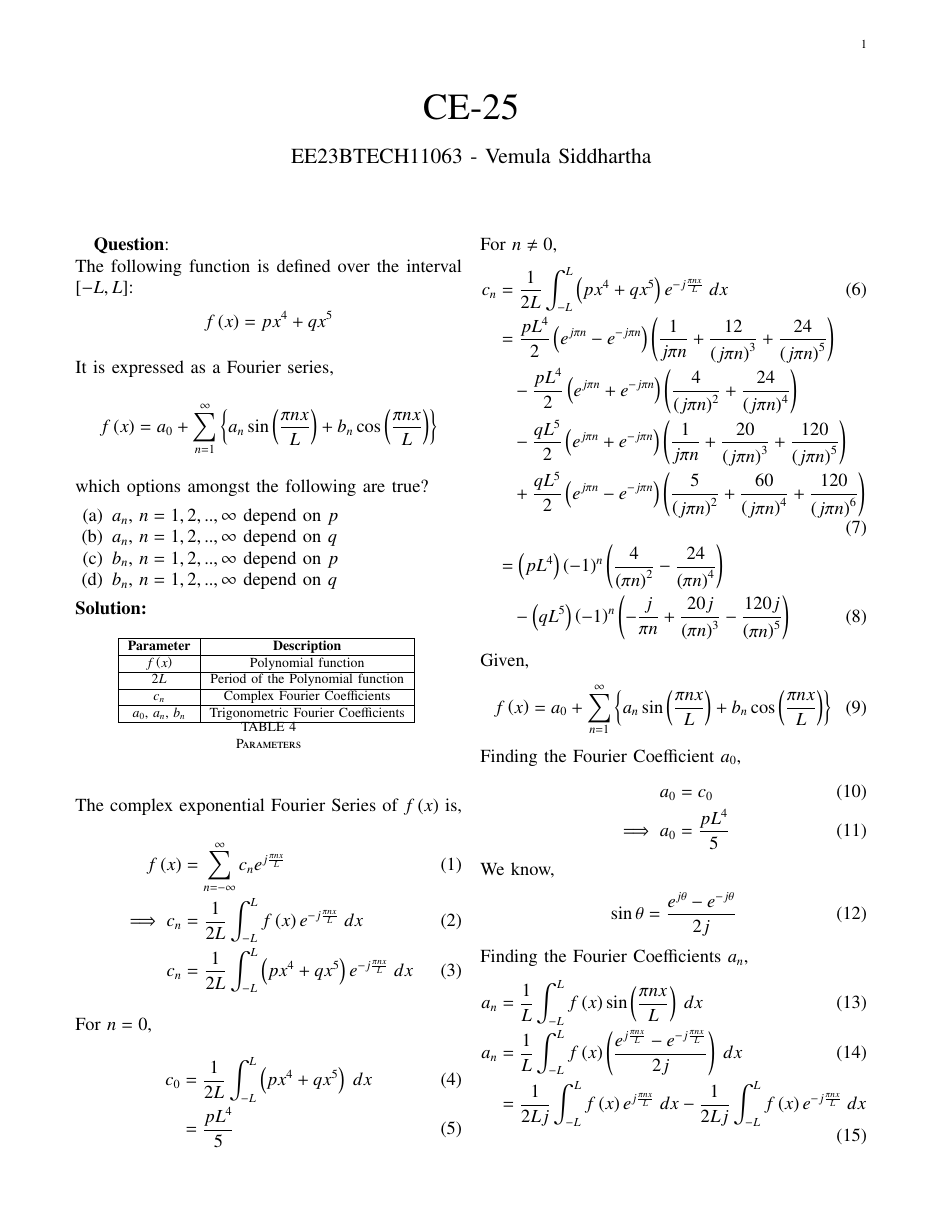
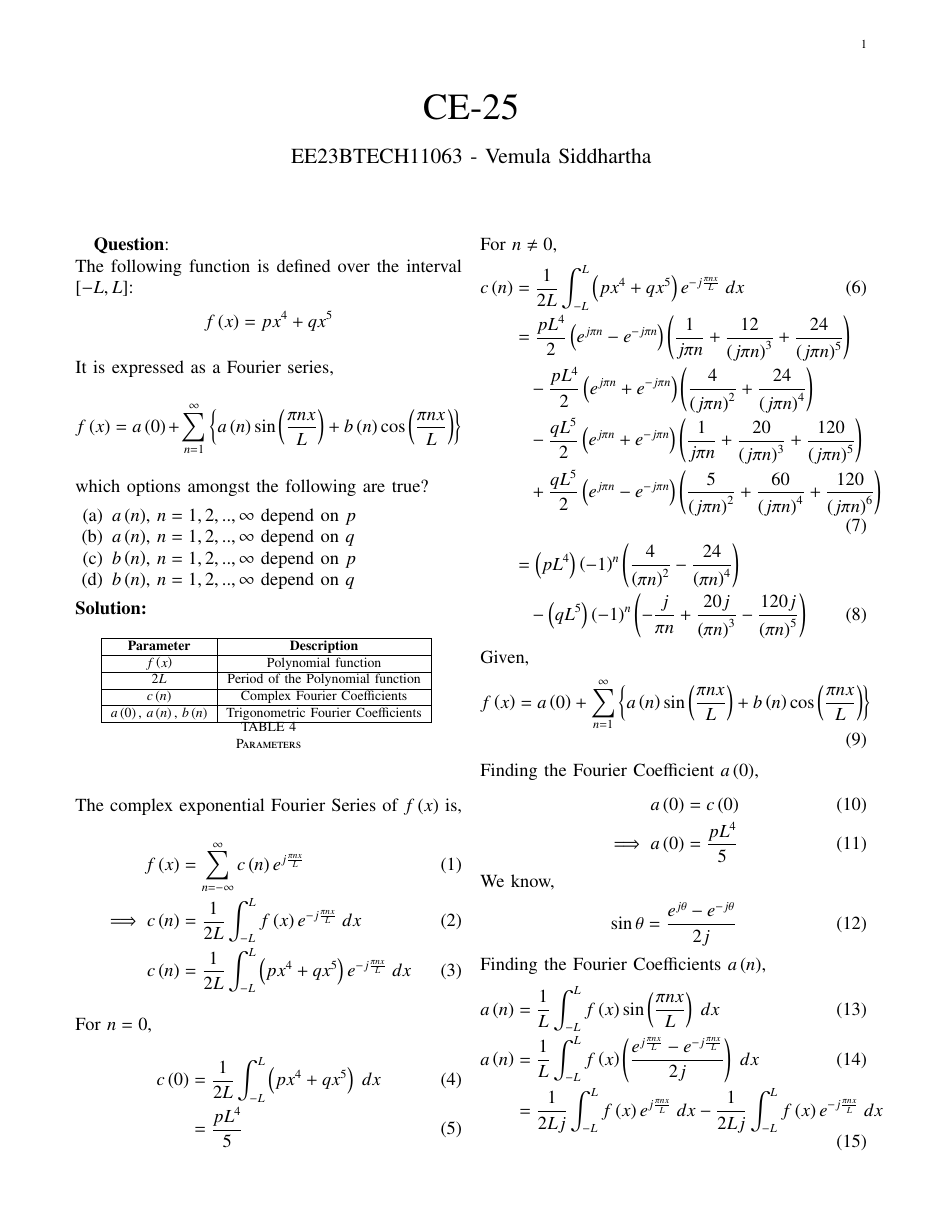
Before and after one commit to vs00007/EE1205, a LaTeX paper (GATE CE-25/main.tex): page 1 of 2. Compiled offline with pdfLaTeX.

Commit message:
Update 4

```diff
--- a/GATE CE-25/main.tex
+++ b/GATE CE-25/main.tex
@@ -57,13 +57,13 @@
 The following function is defined over the interval $[-L,L]$:
     $$f\brak{x}=px^4+qx^5$$
 It is expressed as a Fourier series,
-    $$f\brak{x}=a_0+\sum_{n=1}^{\infty}\cbrak{a_n\sin\brak{\frac{\pi n x}{L}}+b_n\cos\brak{\frac{\pi n x}{L}}}$$
+    $$f\brak{x}=a\brak{0}+\sum_{n=1}^{\infty}\cbrak{a\brak{n}\sin\brak{\frac{\pi n x}{L}}+b\brak{n}\cos\brak{\frac{\pi n x}{L}}}$$
 which options amongst the following are true?
 \begin{enumerate}[label=(\alph*)]
-    \item $a_n$, $n=1,2,..,\infty$ depend on $p$
-    \item $a_n$, $n=1,2,..,\infty$ depend on $q$
-    \item $b_n$, $n=1,2,..,\infty$ depend on $p$
-    \item $b_n$, $n=1,2,..,\infty$ depend on $q$
+    \item $a\brak{n}$, $n=1,2,..,\infty$ depend on $p$
+    \item $a\brak{n}$, $n=1,2,..,\infty$ depend on $q$
+    \item $b\brak{n}$, $n=1,2,..,\infty$ depend on $p$
+    \item $b\brak{n}$, $n=1,2,..,\infty$ depend on $q$
 \end{enumerate}
 \textbf{Solution:}
 \begin{table}[h!]
@@ -74,18 +74,18 @@ which options amongst the following are true?
 \end{table}\\
 The complex exponential Fourier Series of $f\brak{x}$ is,
 \begin{align}
-    f\brak{x}&=\sum_{n=-\infty}^{\infty}c_ne^{j\frac{\pi nx}{L}}\\
-    \implies c_n&=\frac{1}{2L}\int_{-L}^{L}f\brak{x}e^{-j\frac{\pi n x}{L}}\;dx\\
-    c_n&=\frac{1}{2L}\int_{-L}^{L}\brak{px^4+qx^5}e^{-j\frac{\pi n x}{L}}\;dx
+    f\brak{x}&=\sum_{n=-\infty}^{\infty}c\brak{n}e^{j\frac{\pi nx}{L}}\\
+    \implies c\brak{n}&=\frac{1}{2L}\int_{-L}^{L}f\brak{x}e^{-j\frac{\pi n x}{L}}\;dx\\
+    c\brak{n}&=\frac{1}{2L}\int_{-L}^{L}\brak{px^4+qx^5}e^{-j\frac{\pi n x}{L}}\;dx
 \end{align}
 For $n=0$,
 \begin{align}
-    c_0&=\frac{1}{2L}\int_{-L}^{L}\brak{px^4+qx^5}\;dx\\
+    c\brak{0}&=\frac{1}{2L}\int_{-L}^{L}\brak{px^4+qx^5}\;dx\\
     &=\frac{pL^4}{5}
 \end{align}
 For $n\neq0$,
 \begin{align}
-    c_n&=\frac{1}{2L}\int_{-L}^{L}\brak{px^4+qx^5}e^{-j\frac{\pi n x}{L}}\;dx\label{eq:CE-25.1}\\
+    c\brak{n}&=\frac{1}{2L}\int_{-L}^{L}\brak{px^4+qx^5}e^{-j\frac{\pi n x}{L}}\;dx\label{eq:CE-25.1}\\
     &=\frac{pL^4}{2}\brak{e^{j\pi n}-e^{-j\pi n}}\brak{\frac{1}{j\pi n}+\frac{12}{\brak{j\pi n}^3}+\frac{24}{\brak{j\pi n}^5}}\notag\\
     &\;\;\;-\frac{pL^4}{2}\brak{e^{j\pi n}+e^{-j\pi n}}\brak{\frac{4}{\brak{j\pi n}^2}+\frac{24}{\brak{j\pi n}^4}}\notag\\
     &\;\;\;-\frac{qL^5}{2}\brak{e^{j\pi n}+e^{-j\pi n}}\brak{\frac{1}{j\pi n}+\frac{20}{\brak{j\pi n}^3}+\frac{120}{\brak{j\pi n}^5}}\notag\\
@@ -95,26 +95,26 @@ For $n\neq0$,
 \end{align}
 Given,
 \begin{align}
-    f\brak{x}=a_0+\sum_{n=1}^{\infty}\cbrak{a_n\sin\brak{\frac{\pi n x}{L}}+b_n\cos\brak{\frac{\pi n x}{L}}}
+    f\brak{x}=a\brak{0}+\sum_{n=1}^{\infty}\cbrak{a\brak{n}\sin\brak{\frac{\pi n x}{L}}+b\brak{n}\cos\brak{\frac{\pi n x}{L}}}
 \end{align}
-Finding the Fourier Coefficient $a_0$,
+Finding the Fourier Coefficient $a\brak{0}$,
 \begin{align}
-    a_0&=c_0\\
-    \implies a_0&=\frac{pL^4}{5}
+    a\brak{0}&=c\brak{0}\\
+    \implies a\brak{0}&=\frac{pL^4}{5}
 \end{align}
 We know,
 \begin{align}
     \sin \theta&=\frac{e^{j\theta}-e^{-j\theta}}{2j}
 \end{align}
-Finding the Fourier Coefficients $a_n$,
+Finding the Fourier Coefficients $a\brak{n}$,
 \begin{align}
-    a_n&=\frac{1}{L}\int_{-L}^{L}f\brak{x}\sin\brak{\frac{\pi nx}{L}}\;dx\\
-    a_n&=\frac{1}{L}\int_{-L}^{L}f\brak{x}\brak{\frac{e^{j\frac{\pi n x}{L}}-e^{-j\frac{\pi n x}{L}}}{2j}}\;dx\\
+    a\brak{n}&=\frac{1}{L}\int_{-L}^{L}f\brak{x}\sin\brak{\frac{\pi nx}{L}}\;dx\\
+    a\brak{n}&=\frac{1}{L}\int_{-L}^{L}f\brak{x}\brak{\frac{e^{j\frac{\pi n x}{L}}-e^{-j\frac{\pi n x}{L}}}{2j}}\;dx\\
     &=\frac{1}{2Lj}\int_{-L}^{L}f\brak{x}e^{j\frac{\pi n x}{L}}\;dx-\frac{1}{2Lj}\int_{-L}^{L}f\brak{x}e^{-j\frac{\pi n x}{L}}\;dx
 \end{align}
 \begin{align}
-    \implies a_n&=\frac{c_{-n}-c_n}{j}\\
-    a_n&=\brak{-2qL^5}\brak{-1}^{n}\brak{\frac{1}{\pi n}-\frac{2}{\brak{\pi n}^3}+\frac{120}{\brak{\pi n}^5}}
+    \implies a\brak{n}&=\frac{c\brak{-n}-c\brak{n}}{j}\\
+    a\brak{n}&=\brak{-2qL^5}\brak{-1}^{n}\brak{\frac{1}{\pi n}-\frac{2}{\brak{\pi n}^3}+\frac{120}{\brak{\pi n}^5}}
 \end{align}
 We know,
 \begin{align}
```
Also changed, not shown: GATE CE-25/tables/table.tex (+2 -2 lines), GATE CE-25/main.pdf, GATE CE-25/main.tex (10 more changed lines), 1 other file.
